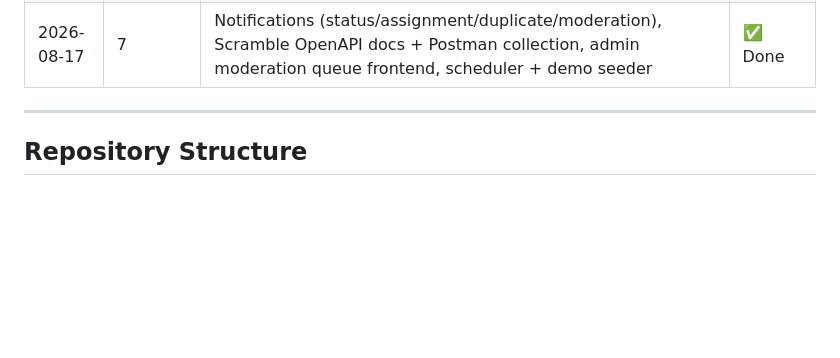
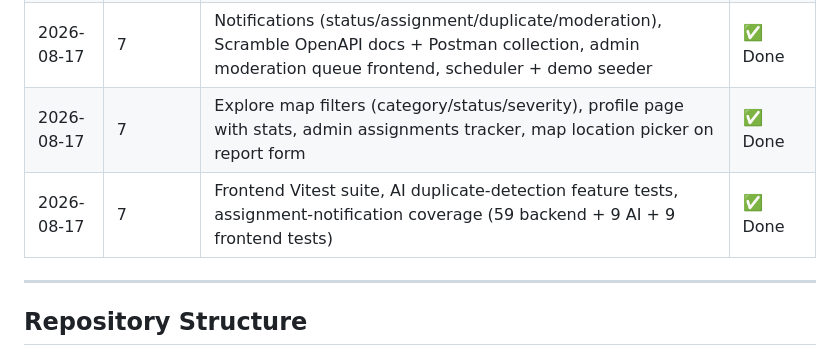
Before and after one commit to ArafathUIU/Bhai-Ektu-Dekhen, a Markdown page: docs/IMPLEMENTATION_PLAN.md, the part around the change. Rendered like a GitHub page; blank space fills up the shorter version.

```diff
--- a/docs/IMPLEMENTATION_PLAN.md
+++ b/docs/IMPLEMENTATION_PLAN.md
@@ -113,6 +113,8 @@ Status values: `PROCESSING → REPORTED → UNDER_REVIEW → VERIFIED → ASSIGN
 | 2026-08-17 | 6 | Priority scoring service, hotspot grid clustering, analytics + priorities endpoints, admin intelligence API | ✅ Done |
 | 2026-08-17 | 7 | Redis caching + rate limiting + slow-query logging; 47 backend tests + 7 AI worker tests; Docker full stack + CI/CD | ✅ Done |
 | 2026-08-17 | 7 | Notifications (status/assignment/duplicate/moderation), Scramble OpenAPI docs + Postman collection, admin moderation queue frontend, scheduler + demo seeder | ✅ Done |
+| 2026-08-17 | 7 | Explore map filters (category/status/severity), profile page with stats, admin assignments tracker, map location picker on report form | ✅ Done |
+| 2026-08-17 | 7 | Frontend Vitest suite, AI duplicate-detection feature tests, assignment-notification coverage (59 backend + 9 AI + 9 frontend tests) | ✅ Done |
 
 ---
 
```
Also changed, not shown: README.md (+3 -2 lines).
